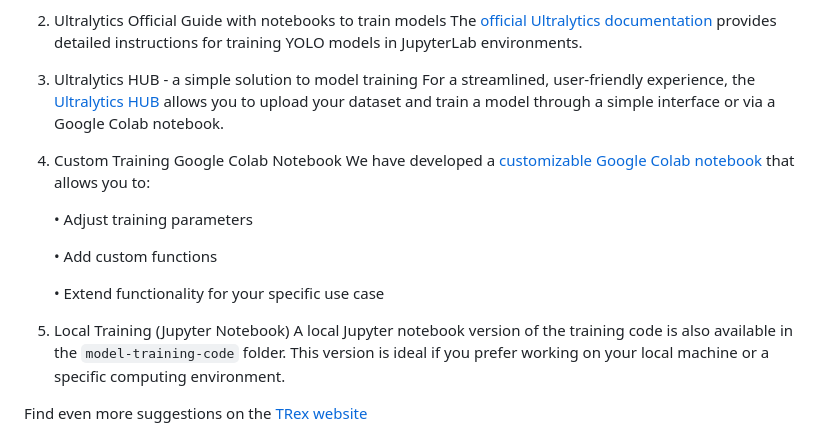
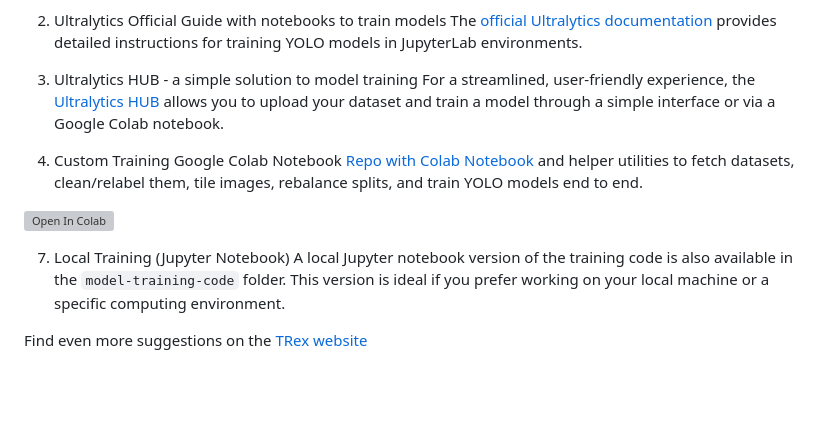
Before and after one commit to albiangela/TRex-tutorials-data, a Markdown page: README.md, the part around the change. Drawn GitHub-style; blank space fills up the shorter version; grey boxes are pictures that could not be loaded.

Commit message:
Revise Colab notebook section in README
Updated README to include links to Colab notebook and repo, and removed bullet points for training parameters.

```diff
--- a/README.md
+++ b/README.md
@@ -63,15 +63,13 @@ The [official Ultralytics documentation](https://docs.ultralytics.com/integratio
 For a streamlined, user-friendly experience, the [Ultralytics HUB](https://hub.ultralytics.com/home) allows you to upload your dataset and train a model through a simple interface or via a Google Colab notebook.
 
 5.	Custom Training Google Colab Notebook
-We have developed a [customizable Google Colab notebook](https://colab.research.google.com/drive/1fk6Yj6iSKaP5CxlXav11n85f9-SBnGVb?usp=sharing) that allows you to:
+[Repo with Colab Notebook](https://github.com/albiangela/train-custom-YOLO-Colab) and helper utilities to fetch datasets, clean/relabel them, tile images, rebalance splits, and train YOLO models end to end.
 
-	•	Adjust training parameters
+[![Open In Colab](https://colab.research.google.com/assets/colab-badge.svg)](
+https://colab.research.google.com/github/albiangela/train-custom-YOLO-Colab/blob/main/Train-custom-YOLO-model-example.ipynb)
 
-	•	Add custom functions
 
-	•	Extend functionality for your specific use case
-
-6.	Local Training (Jupyter Notebook)
+7.	Local Training (Jupyter Notebook)
 A local Jupyter notebook version of the training code is also available in the `model-training-code` folder. This version is ideal if you prefer working on your local machine or a specific computing environment.
 
 Find even more suggestions on the [TRex website](https://trex.run/docs/model_training.html)
```
